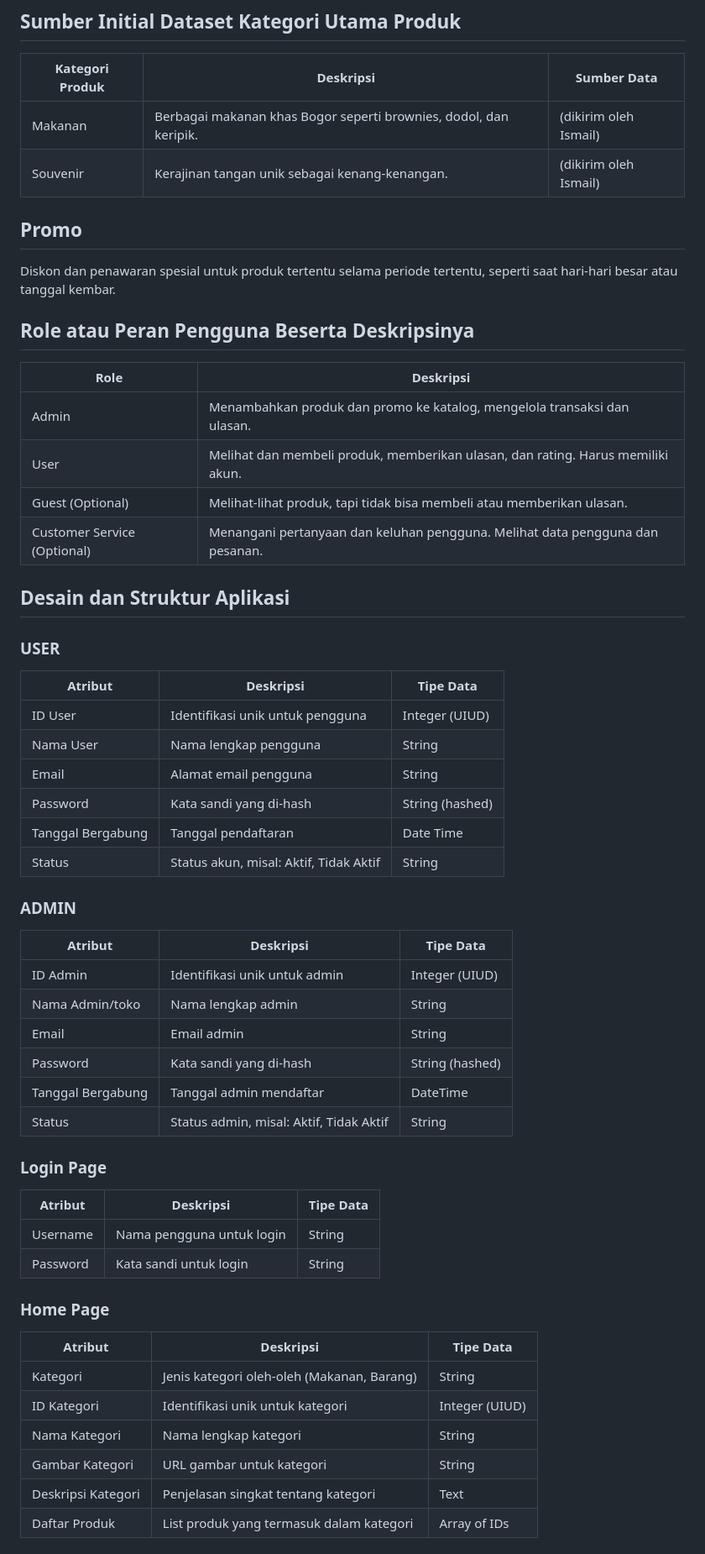
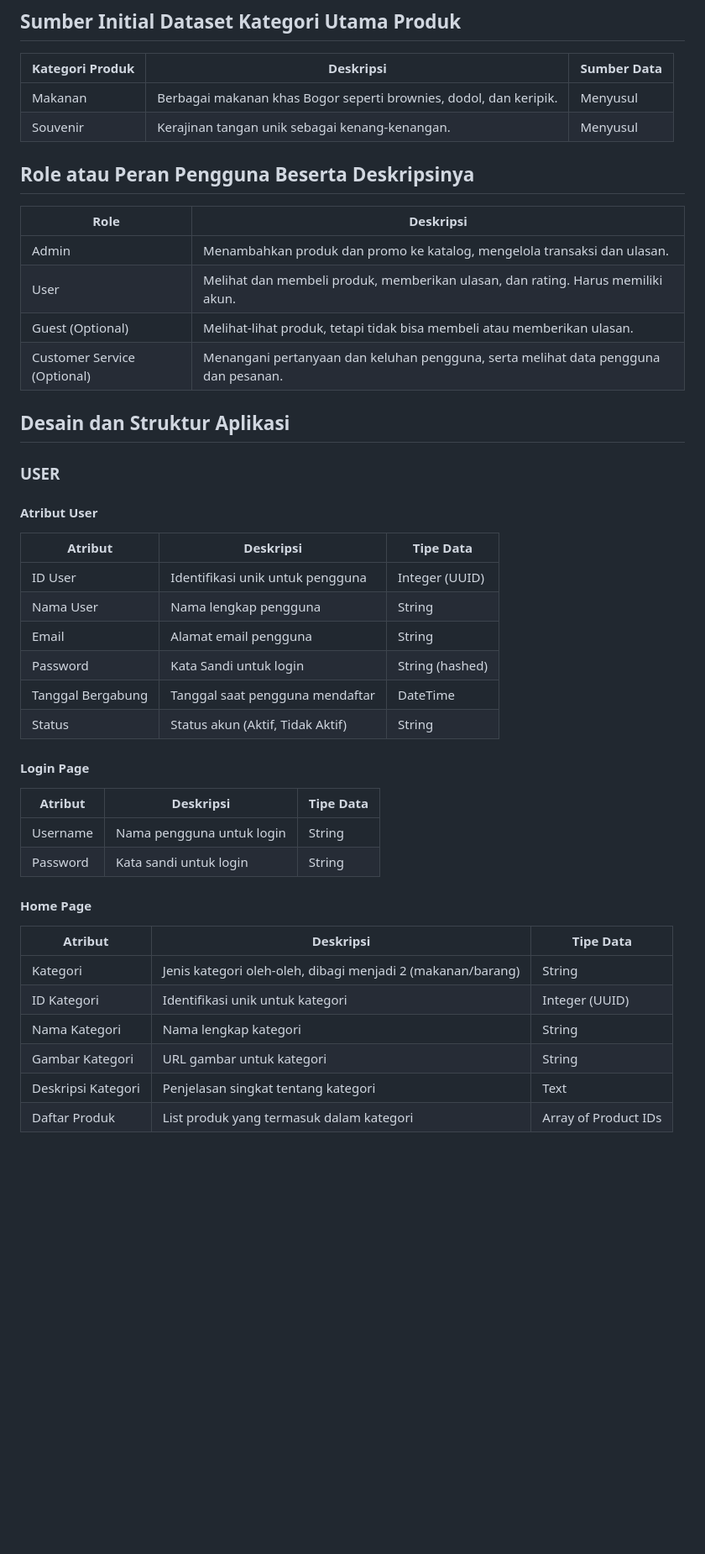
Before and after one commit to has-bogor/has-bogor, a Markdown page: README.md, the part around one of its changes. Shown at 84% size. Drawn GitHub-style; blank space fills up the shorter version.

```diff
--- a/README.md
+++ b/README.md
@@ -55,55 +46,44 @@ Kebermanfaatan aplikasi ini:
 ## Sumber Initial Dataset Kategori Utama Produk
 | **Kategori Produk** | **Deskripsi**                                                               | **Sumber Data**            |
 |---------------------|-----------------------------------------------------------------------------|----------------------------|
-| Makanan             | Berbagai makanan khas Bogor seperti brownies, dodol, dan keripik.           | (dikirim oleh Ismail)       |
-| Souvenir            | Kerajinan tangan unik sebagai kenang-kenangan.                             | (dikirim oleh Ismail)       |
-
-## Promo
-Diskon dan penawaran spesial untuk produk tertentu selama periode tertentu, seperti saat hari-hari besar atau tanggal kembar.
+| Makanan             | Berbagai makanan khas Bogor seperti brownies, dodol, dan keripik.           | Menyusul                  |
+| Souvenir            | Kerajinan tangan unik sebagai kenang-kenangan.                             | Menyusul                  |
 
 ## Role atau Peran Pengguna Beserta Deskripsinya
 | **Role**         | **Deskripsi**                                                                                 |
 |------------------|-----------------------------------------------------------------------------------------------|
 | Admin            | Menambahkan produk dan promo ke katalog, mengelola transaksi dan ulasan.                      |
 | User             | Melihat dan membeli produk, memberikan ulasan, dan rating. Harus memiliki akun.               |
-| Guest (Optional) | Melihat-lihat produk, tapi tidak bisa membeli atau memberikan ulasan.                         |
-| Customer Service (Optional) | Menangani pertanyaan dan keluhan pengguna. Melihat data pengguna dan pesanan.       |
+| Guest (Optional) | Melihat-lihat produk, tetapi tidak bisa membeli atau memberikan ulasan.                      |
+| Customer Service (Optional) | Menangani pertanyaan dan keluhan pengguna, serta melihat data pengguna dan pesanan.  |
 
 ## Desain dan Struktur Aplikasi
 
-### USER
-| **Atribut**       | **Deskripsi**                         | **Tipe Data**   |
-|-------------------|---------------------------------------|-----------------|
-| ID User           | Identifikasi unik untuk pengguna      | Integer (UIUD)  |
-| Nama User         | Nama lengkap pengguna                 | String          |
-| Email             | Alamat email pengguna                 | String          |
-| Password          | Kata sandi yang di-hash               | String (hashed) |
-| Tanggal Bergabung | Tanggal pendaftaran                   | Date Time       |
-| Status            | Status akun, misal: Aktif, Tidak Aktif| String          |
+### USER <div align="center"></div>
 
-### ADMIN
-| **Atribut**        | **Deskripsi**                              | **Tipe Data**   |
-|--------------------|--------------------------------------------|-----------------|
-| ID Admin           | Identifikasi unik untuk admin              | Integer (UIUD)  |
-| Nama Admin/toko    | Nama lengkap admin                         | String          |
-| Email              | Email admin                                | String          |
-| Password           | Kata sandi yang di-hash                    | String (hashed) |
-| Tanggal Bergabung  | Tanggal admin mendaftar                    | DateTime        |
-| Status             | Status admin, misal: Aktif, Tidak Aktif     | String          |
+#### Atribut User
+| Atribut            | Deskripsi                                   | Tipe Data      |
+|--------------------|---------------------------------------------|-----------------|
+| ID User            | Identifikasi unik untuk pengguna            | Integer (UUID)  |
+| Nama User          | Nama lengkap pengguna                       | String          |
+| Email              | Alamat email pengguna                       | String          |
+| Password           | Kata Sandi untuk login                      | String (hashed)  |
+| Tanggal Bergabung  | Tanggal saat pengguna mendaftar            | DateTime        |
+| Status             | Status akun (Aktif, Tidak Aktif)          | String          |
 
-### Login Page
-| **Atribut**  | **Deskripsi**                   | **Tipe Data** |
-|--------------|---------------------------------|---------------|
-| Username     | Nama pengguna untuk login       | String        |
-| Password     | Kata sandi untuk login          | String        |
+#### Login Page
+| Atribut     | Deskripsi                            | Tipe Data  |
+|-------------|--------------------------------------|------------|
+| Username    | Nama pengguna untuk login            | String     |
+| Password    | Kata sandi untuk login               | String     |
 
-### Home Page
-| **Atribut**          | **Deskripsi**                                 | **Tipe Data** |
-|----------------------|-----------------------------------------------|---------------|
-| Kategori             | Jenis kategori oleh-oleh (Makanan, Barang)     | String        |
-| ID Kategori          | Identifikasi unik untuk kategori               | Integer (UIUD)|
-| Nama Kategori        | Nama lengkap kategori                          | String        |
-| Gambar Kategori      | URL gambar untuk kategori                      | String        |
-| Deskripsi Kategori   | Penjelasan singkat tentang kategori             | Text          |
-| Daftar Produk        | List produk yang termasuk dalam kategori        | Array of IDs  |
+#### Home Page
+| Atribut            | Deskripsi                                                        | Tipe Data          |
+|--------------------|------------------------------------------------------------------|---------------------|
+| Kategori           | Jenis kategori oleh-oleh, dibagi menjadi 2 (makanan/barang)     | String              |
+| ID Kategori        | Identifikasi unik untuk kategori                                   | Integer (UUID)      |
+| Nama Kategori      | Nama lengkap kategori                                             | String              |
+| Gambar Kategori    | URL gambar untuk kategori                                          | String              |
+| Deskripsi Kategori | Penjelasan singkat tentang kategori                               | Text                |
+| Daftar Produk      | List produk yang termasuk dalam kategori                          | Array of Product IDs |
 
```
Also changed, not shown: other parts of README.md (+68 -64 lines).
